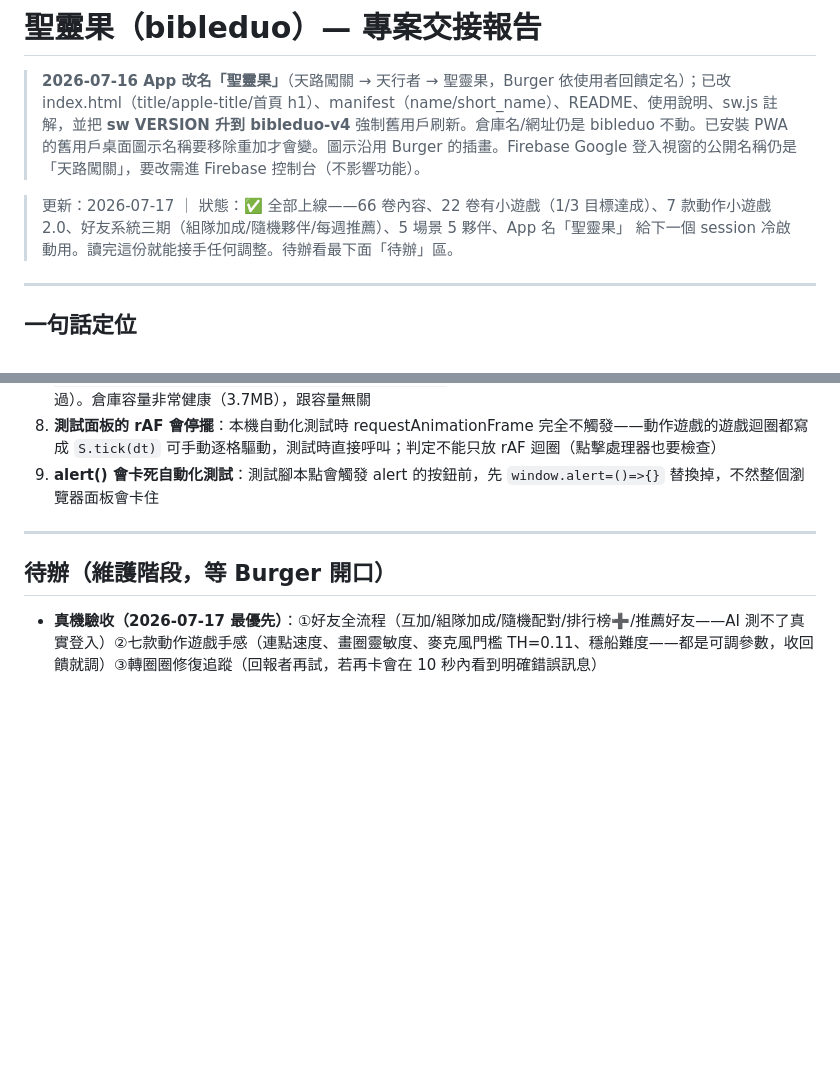
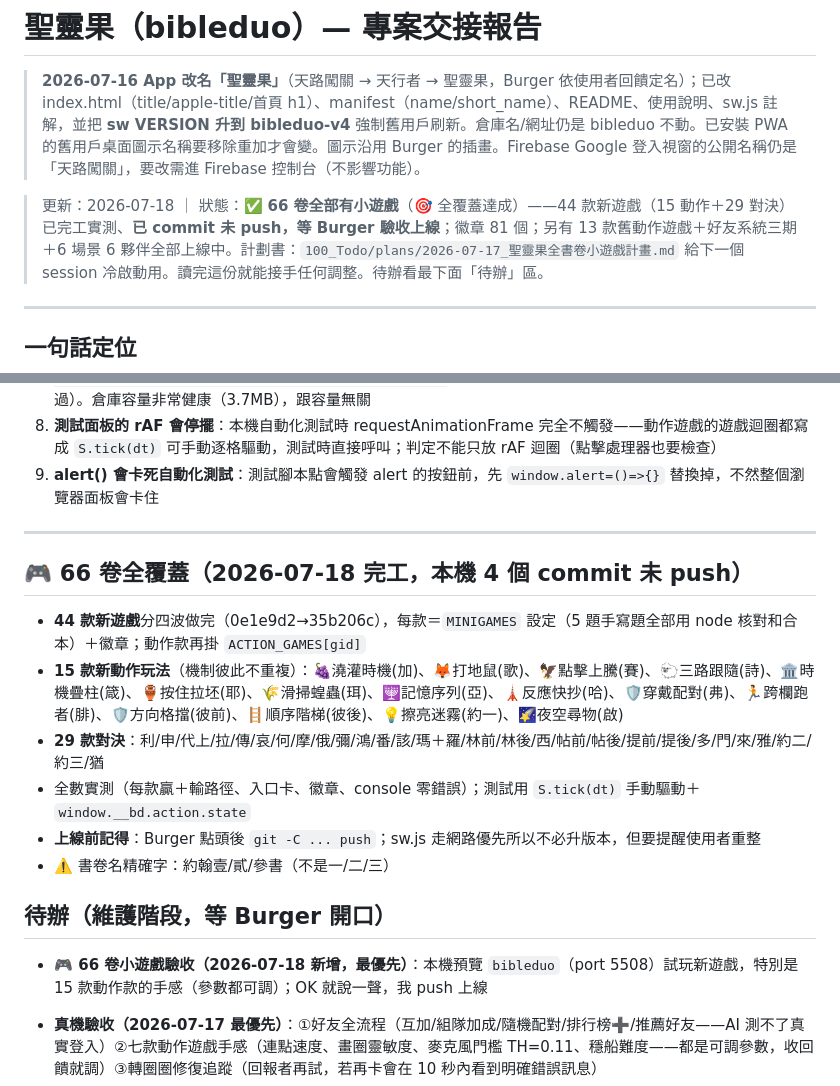
Before and after one commit to kindms/bibleduo, a Markdown page: 交接報告.md, 2 parts joined by grey strips. Rendered like a GitHub page; blank space fills up the shorter version.

Commit message:
docs: 交接報告補 66 卷全覆蓋完工紀錄（待驗收 push）
Co-Authored-By: Claude Fable 5 <noreply@anthropic.com>

```diff
--- a/交接報告.md
+++ b/交接報告.md
@@ -2,7 +2,7 @@
 
 > **2026-07-16 App 改名「聖靈果」**（天路闖關 → 天行者 → 聖靈果，Burger 依使用者回饋定名）；已改 index.html（title/apple-title/首頁 h1）、manifest（name/short_name）、README、使用說明、sw.js 註解，並把 **sw VERSION 升到 bibleduo-v4** 強制舊用戶刷新。倉庫名/網址仍是 bibleduo 不動。已安裝 PWA 的舊用戶桌面圖示名稱要移除重加才會變。圖示沿用 Burger 的插畫。Firebase Google 登入視窗的公開名稱仍是「天路闖關」，要改需進 Firebase 控制台（不影響功能）。
 
-> 更新：2026-07-17 ｜ 狀態：✅ 全部上線——66 卷內容、22 卷有小遊戲（1/3 目標達成）、7 款動作小遊戲 2.0、好友系統三期（組隊加成/隨機夥伴/每週推薦）、5 場景 5 夥伴、App 名「聖靈果」
+> 更新：2026-07-18 ｜ 狀態：✅ **66 卷全部有小遊戲**（🎯 全覆蓋達成）——44 款新遊戲（15 動作＋29 對決）已完工實測、**已 commit 未 push，等 Burger 驗收上線**；徽章 81 個；另有 13 款舊動作遊戲＋好友系統三期＋6 場景 6 夥伴全部上線中。計劃書：`100_Todo/plans/2026-07-17_聖靈果全書卷小遊戲計畫.md`
 > 給下一個 session 冷啟動用。讀完這份就能接手任何調整。待辦看最下面「待辦」區。
 
 ---
@@ -155,7 +155,18 @@ git -C C:/Users/User/LittleRainCC/bibleduo push -q
 
 ---
 
+## 🎮 66 卷全覆蓋（2026-07-18 完工，本機 4 個 commit 未 push）
+
+- **44 款新遊戲**分四波做完（0e1e9d2→35b206c），每款＝`MINIGAMES` 設定（5 題手寫題全部用 node 核對和合本）＋徽章；動作款再掛 `ACTION_GAMES[gid]`
+- **15 款新動作玩法**（機制彼此不重複）：🍇澆灌時機(加)、🦊打地鼠(歌)、🦅點擊上騰(賽)、🐑三路跟隨(詩)、🏛️時機疊柱(箴)、🏺按住拉坯(耶)、🌾滑掃蝗蟲(珥)、🕎記憶序列(亞)、🗼反應快抄(哈)、🛡️穿戴配對(弗)、🏃跨欄跑者(腓)、🛡️方向格擋(彼前)、🪜順序階梯(彼後)、💡擦亮迷霧(約一)、🌠夜空尋物(啟)
+- **29 款對決**：利/申/代上/拉/傳/哀/何/摩/俄/彌/鴻/番/該/瑪＋羅/林前/林後/西/帖前/帖後/提前/提後/多/門/來/雅/約二/約三/猶
+- 全數實測（每款贏＋輸路徑、入口卡、徽章、console 零錯誤）；測試用 `S.tick(dt)` 手動驅動＋`window.__bd.action.state`
+- **上線前記得**：Burger 點頭後 `git -C ... push`；sw.js 走網路優先所以不必升版本，但要提醒使用者重整
+- ⚠️ 書卷名精確字：約翰壹/貳/參書（不是一/二/三）
+
 ## 待辦（維護階段，等 Burger 開口）
+
+- **🎮 66 卷小遊戲驗收（2026-07-18 新增，最優先）**：本機預覽 `bibleduo`（port 5508）試玩新遊戲，特別是 15 款動作款的手感（參數都可調）；OK 就說一聲，我 push 上線
 
 - **真機驗收（2026-07-17 最優先）**：①好友全流程（互加/組隊加成/隨機配對/排行榜➕/推薦好友——AI 測不了真實登入）②七款動作遊戲手感（連點速度、畫圈靈敏度、麥克風門檻 TH=0.11、穩船難度——都是可調參數，收回饋就調）③轉圈圈修復追蹤（回報者再試，若再卡會在 10 秒內看到明確錯誤訊息）
 - ~~Firebase 登入視窗公開名稱仍是「天路闖關」~~ ✅ 2026-07-17 已改為「聖靈果」（位置在專案設定 → 一般設定 → 公開資訊設定 → 公開名稱，不是 Authentication）。注意：專案與 QuizLive 共用，登入視窗名稱兩個 App 都會顯示「聖靈果」
```
